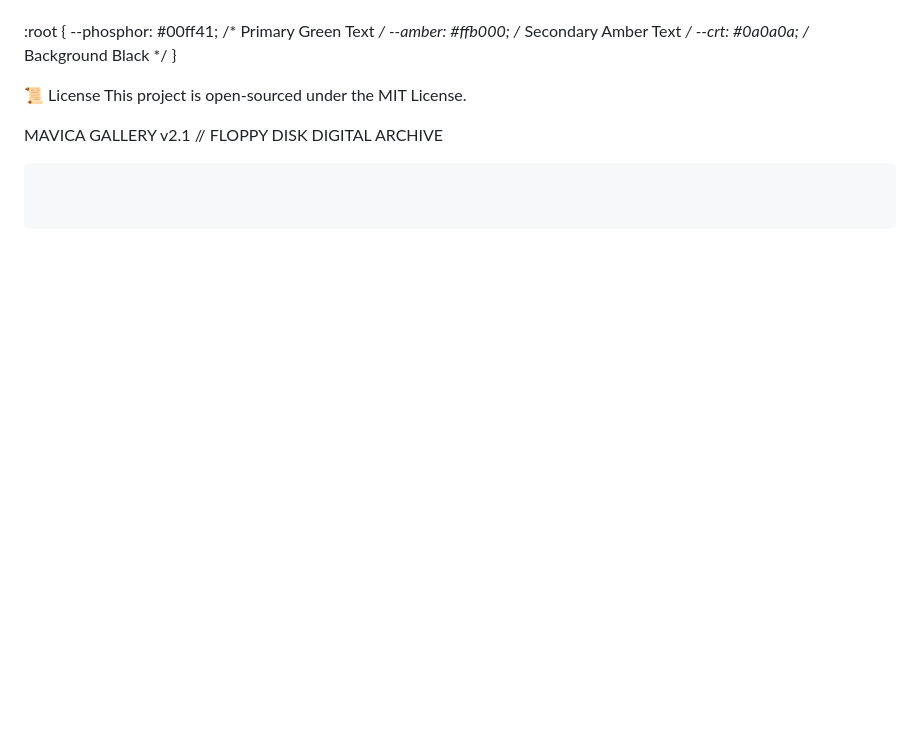
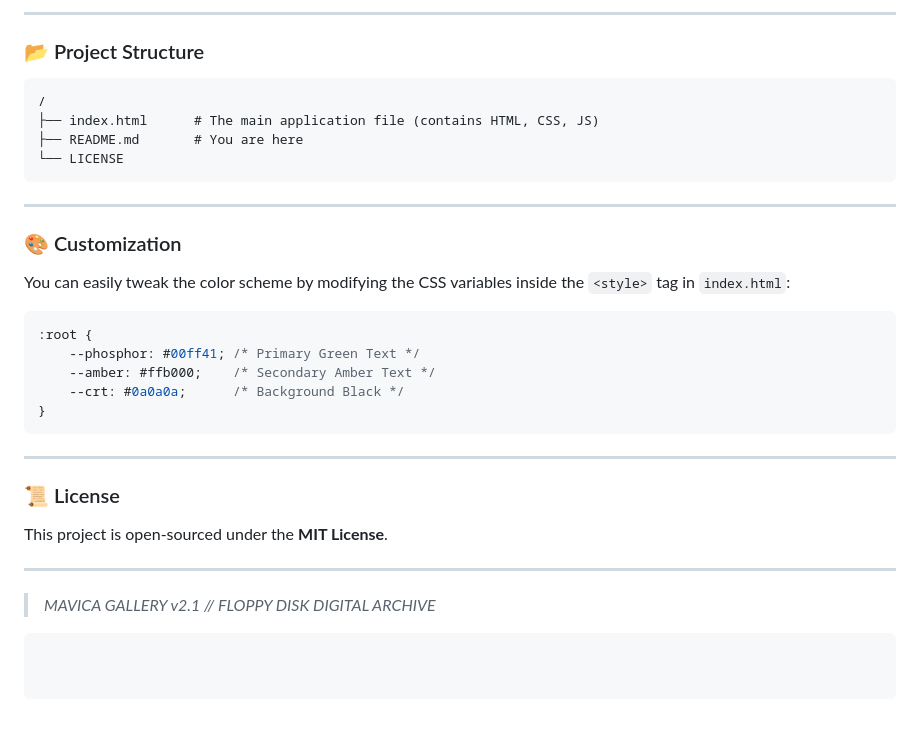
Before and after one commit to martintimmer/Mavica-Gallery, a Markdown page: README.md, the part around one of its changes. Drawn GitHub-style; blank space fills up the shorter version.

Commit message:
Revise README for clarity and additional details
Updated README to enhance project description, features, and configuration instructions.

`````diff
--- a/README.md
+++ b/README.md
@@ -55,11 +85,35 @@ You can easily tweak the color scheme by modifying the CSS variables inside the
+---
+
+### 📂 Project Structure
+
+```text
+/
+├── index.html      # The main application file (contains HTML, CSS, JS)
+├── README.md       # You are here
+└── LICENSE
+```
+
+---
+
+### 🎨 Customization
+
+You can easily tweak the color scheme by modifying the CSS variables inside the `<style>` tag in `index.html`:
+
+```css
 :root {
     --phosphor: #00ff41; /* Primary Green Text */
     --amber: #ffb000;    /* Secondary Amber Text */
     --crt: #0a0a0a;      /* Background Black */
 }
+```
 
-📜 License
-This project is open-sourced under the MIT License.
+---
 
-MAVICA GALLERY v2.1 // FLOPPY DISK DIGITAL ARCHIVE
-```
+### 📜 License
+
+This project is open-sourced under the **MIT License**.
+
+---
+
+> *MAVICA GALLERY v2.1 // FLOPPY DISK DIGITAL ARCHIVE*
+````
`````
Also changed, not shown: other parts of README.md (+72 -42 lines).
